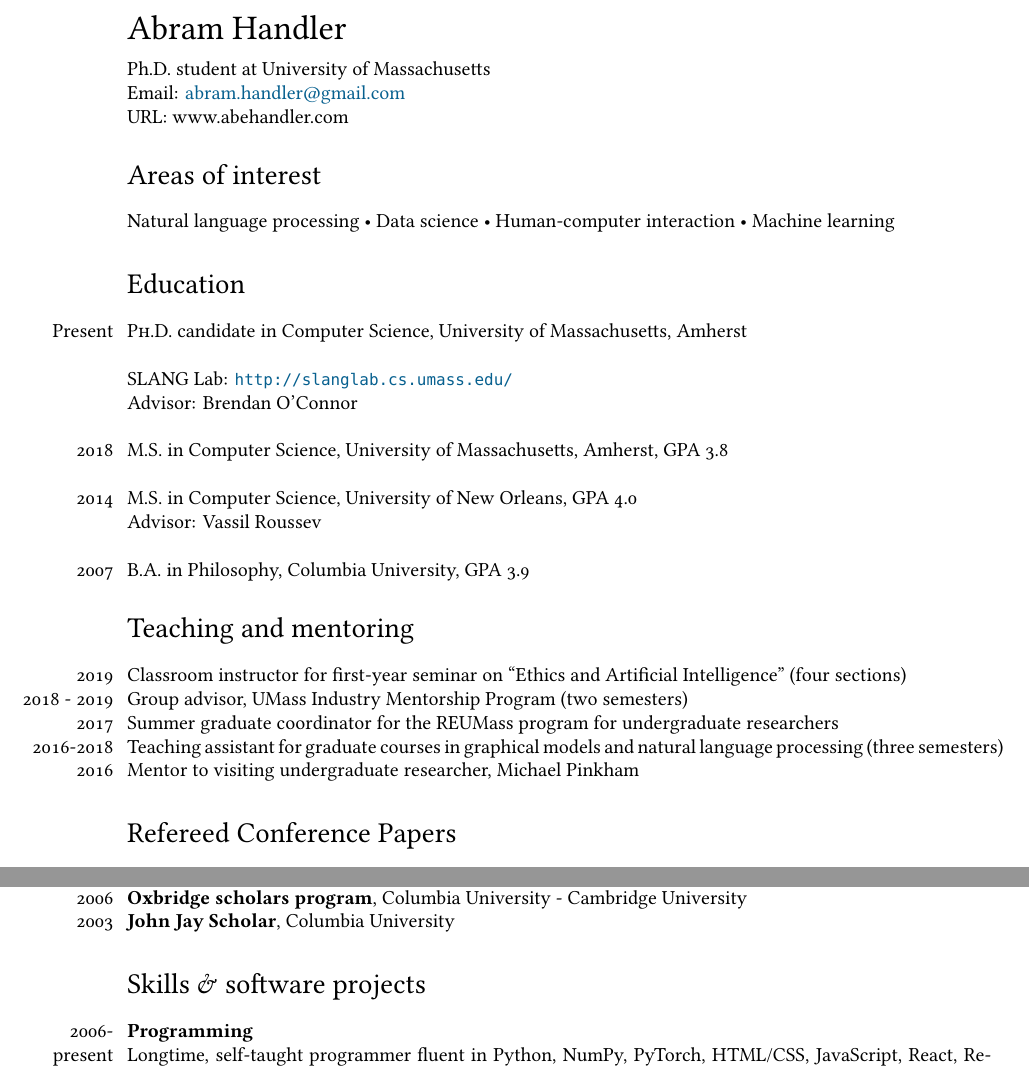
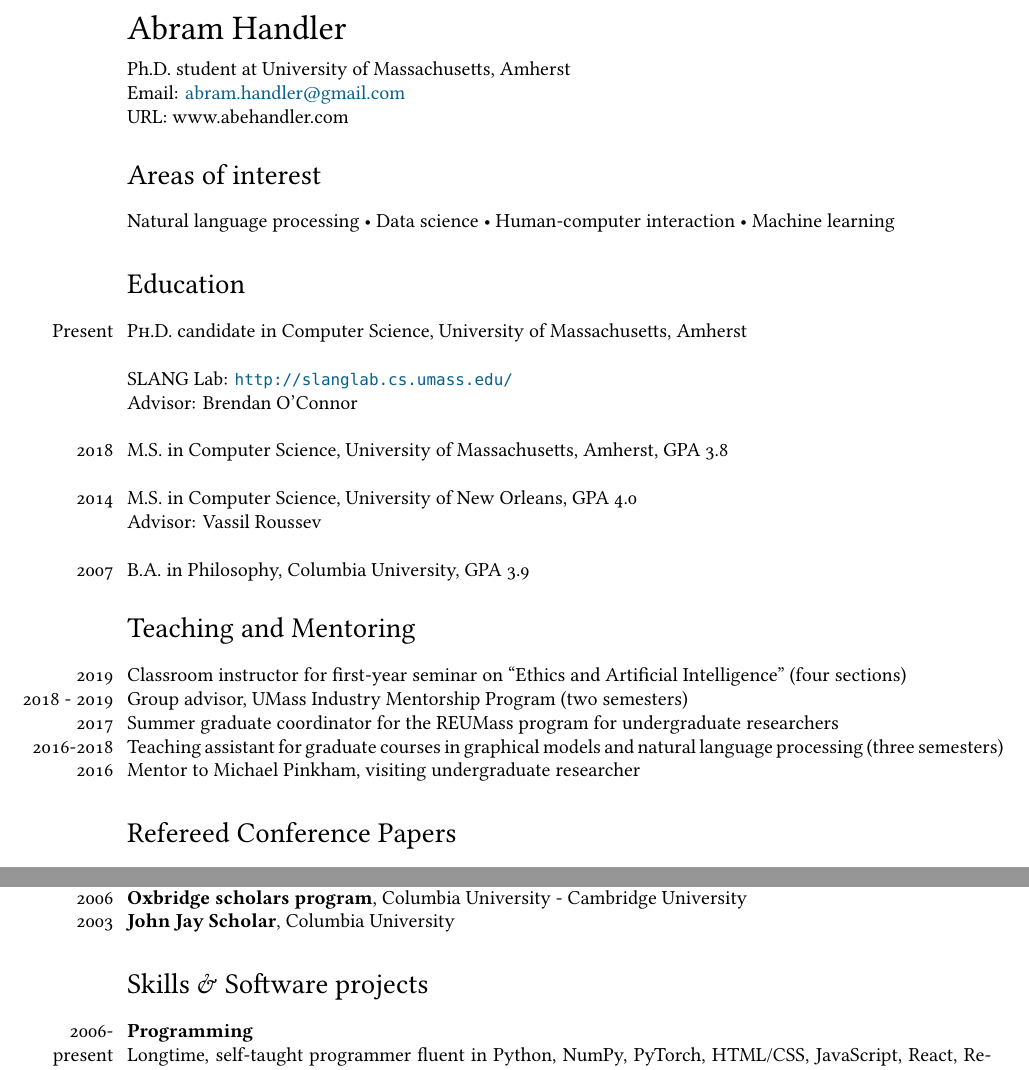
Before and after one commit to AbeHandler/everything, a LaTeX CV (cv/cv.tex): two parts of pages 1 and 2 of 3, joined at a grey line, cut so that both start at the same text. Compiled offline with XeLaTeX; a missing font is replaced by an installed copy or a similar font.

Commit message:
just backup

```diff
--- a/cv/cv.tex
+++ b/cv/cv.tex
@@ -71,7 +71,7 @@ bookmarks, colorlinks, breaklinks,
 % DOCUMENT
 \begin{document}
 {\LARGE Abram Handler}\\[.2cm]
-Ph.D. student at University of Massachusetts \\
+Ph.D. student at University of Massachusetts, Amherst \\
 Email: \href{mailto:abram.handler@gmail.com}{abram.handler@gmail.com}\\
 URL: www.abehandler.com \\
 
@@ -93,13 +93,13 @@ Natural language processing • Data science • Human-computer interaction •
 
 \vspace{-.5cm}
 
-\section*{Teaching and mentoring}
+\section*{Teaching and Mentoring}
 
 \years{2019} Classroom instructor for first-year seminar on ``Ethics and Artificial Intelligence" (four sections)  \\
 \years{2018 - 2019} Group advisor, UMass Industry Mentorship Program (two semesters) \\
 \years{2017} Summer graduate coordinator for the REUMass program for undergraduate researchers \\
 \years{2016-2018} Teaching assistant for graduate courses in graphical models and natural language processing (three semesters) \\
-\years{2016} Mentor to visiting undergraduate researcher, Michael Pinkham
+\years{2016} Mentor to Michael Pinkham, visiting undergraduate researcher
 
 \section*{Refereed Conference Papers}
 
@@ -130,7 +130,7 @@ Human acceptability judgements for extractive sentence compression. \textbf{Abra
 \years{2006} \textbf{Oxbridge scholars program}, Columbia University - Cambridge University  \\
 \years{2003} \textbf{John Jay Scholar}, Columbia University
 
-\section*{Skills \& software projects}
+\section*{Skills \& Software projects}
 
 \years{2006-\\present} \textbf{Programming} \\ Longtime, self-taught programmer fluent in Python, NumPy, PyTorch, HTML/CSS, JavaScript, React, Redux, SQL/object relational mappers, Flask, git, Linux and systems administration. \\
 
```
